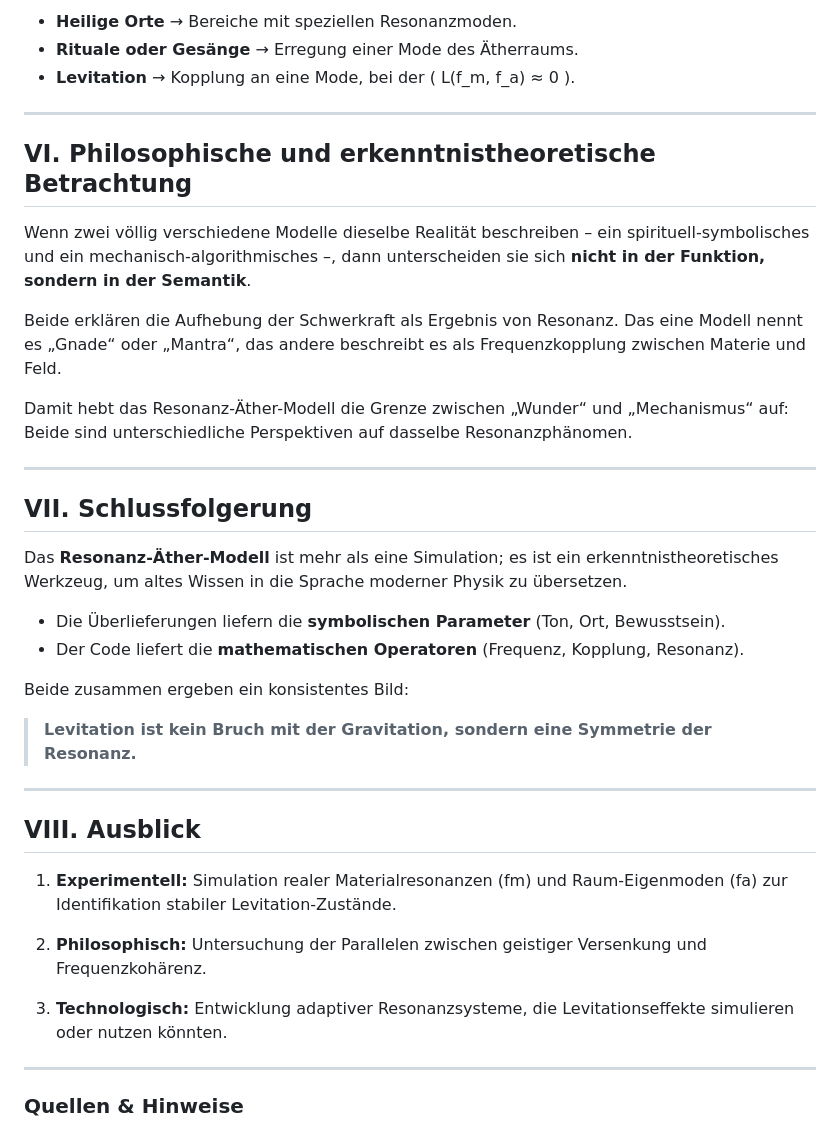
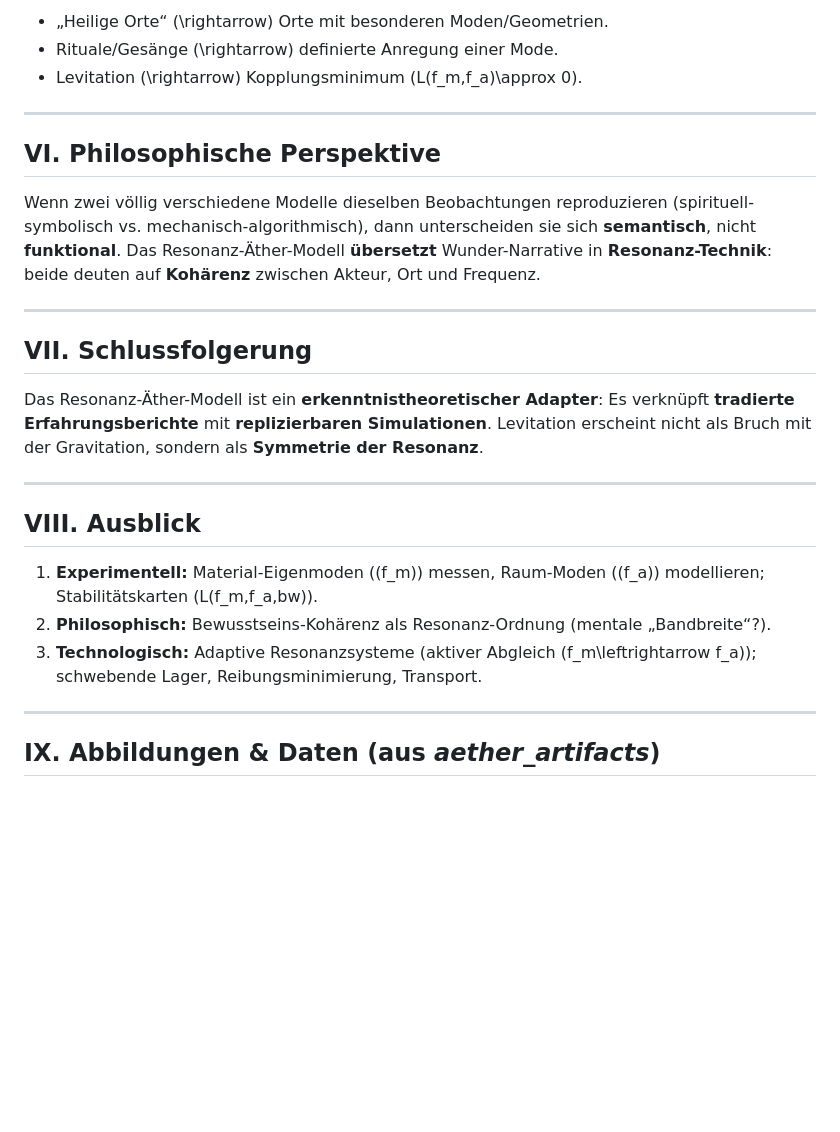
Before and after one commit to kruemmel-python/Resonanz--ther-Gravitation, a Markdown page: Resonanz_Aether_Levitation_Whitepaper.md, the part around one of its changes. Drawn GitHub-style; blank space fills up the shorter version.

```diff
--- a/Resonanz_Aether_Levitation_Whitepaper.md
+++ b/Resonanz_Aether_Levitation_Whitepaper.md
@@ -127,49 +128,31 @@ Damit ergibt sich ein faszinierender Zusammenhang:
 
-* **Heilige Orte** → Bereiche mit speziellen Resonanzmoden.
-* **Rituale oder Gesänge** → Erregung einer Mode des Ätherraums.
-* **Levitation** → Kopplung an eine Mode, bei der ( L(f_m, f_a) ≈ 0 ).
+* „Heilige Orte“ (\rightarrow) Orte mit besonderen Moden/Geometrien.
+* Rituale/Gesänge (\rightarrow) definierte Anregung einer Mode.
+* Levitation (\rightarrow) Kopplungsminimum (L(f_m,f_a)\approx 0).
 
 ---
 
-## VI. Philosophische und erkenntnistheoretische Betrachtung
+## VI. Philosophische Perspektive
 
-Wenn zwei völlig verschiedene Modelle dieselbe Realität beschreiben –
-ein spirituell-symbolisches und ein mechanisch-algorithmisches –,
-dann unterscheiden sie sich **nicht in der Funktion, sondern in der Semantik**.
-
-Beide erklären die Aufhebung der Schwerkraft als Ergebnis von Resonanz.
-Das eine Modell nennt es „Gnade“ oder „Mantra“, das andere beschreibt es als Frequenzkopplung zwischen Materie und Feld.
-
-Damit hebt das Resonanz-Äther-Modell die Grenze zwischen „Wunder“ und „Mechanismus“ auf:
-Beide sind unterschiedliche Perspektiven auf dasselbe Resonanzphänomen.
+Wenn zwei völlig verschiedene Modelle dieselben Beobachtungen reproduzieren (spirituell-symbolisch vs. mechanisch-algorithmisch), dann unterscheiden sie sich **semantisch**, nicht **funktional**.
+Das Resonanz-Äther-Modell **übersetzt** Wunder-Narrative in **Resonanz-Technik**: beide deuten auf **Kohärenz** zwischen Akteur, Ort und Frequenz.
 
 ---
 
 ## VII. Schlussfolgerung
 
-Das **Resonanz-Äther-Modell** ist mehr als eine Simulation; es ist ein erkenntnistheoretisches Werkzeug, um altes Wissen in die Sprache moderner Physik zu übersetzen.
-
-* Die Überlieferungen liefern die **symbolischen Parameter** (Ton, Ort, Bewusstsein).
-* Der Code liefert die **mathematischen Operatoren** (Frequenz, Kopplung, Resonanz).
-
-Beide zusammen ergeben ein konsistentes Bild:
-
-> **Levitation ist kein Bruch mit der Gravitation, sondern eine Symmetrie der Resonanz.**
+Das Resonanz-Äther-Modell ist ein **erkenntnistheoretischer Adapter**:
+Es verknüpft **tradierte Erfahrungsberichte** mit **replizierbaren Simulationen**. Levitation erscheint nicht als Bruch mit der Gravitation, sondern als **Symmetrie der Resonanz**.
 
 ---
 
 ## VIII. Ausblick
 
-1. **Experimentell:**
-   Simulation realer Materialresonanzen (fm) und Raum-Eigenmoden (fa) zur Identifikation stabiler Levitation-Zustände.
-
-2. **Philosophisch:**
-   Untersuchung der Parallelen zwischen geistiger Versenkung und Frequenzkohärenz.
-
-3. **Technologisch:**
-   Entwicklung adaptiver Resonanzsysteme, die Levitationseffekte simulieren oder nutzen könnten.
+1. **Experimentell:** Material-Eigenmoden ((f_m)) messen, Raum-Moden ((f_a)) modellieren; Stabilitätskarten (L(f_m,f_a,bw)).
+2. **Philosophisch:** Bewusstseins-Kohärenz als Resonanz-Ordnung (mentale „Bandbreite“?).
+3. **Technologisch:** Adaptive Resonanzsysteme (aktiver Abgleich (f_m\leftrightarrow f_a)); schwebende Lager, Reibungsminimierung, Transport.
 
 ---
 
-### Quellen & Hinweise
+## IX. Abbildungen & Daten (aus *aether_artifacts*)
 
```
Also changed, not shown: other parts of Resonanz_Aether_Levitation_Whitepaper.md (+158 -59 lines).
